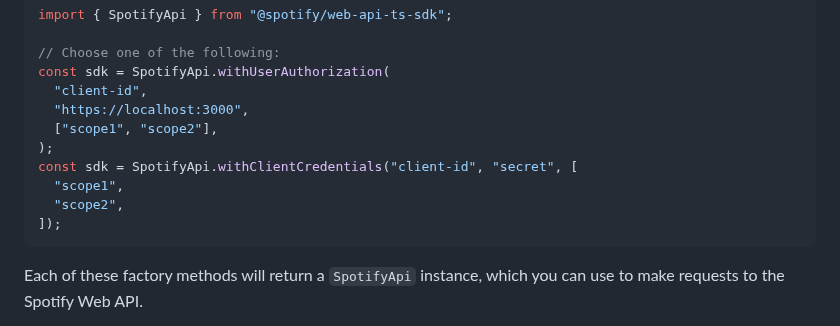
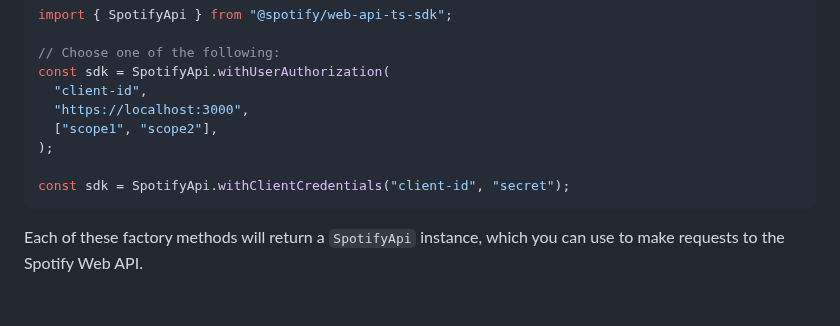
Before and after one commit to spotify/spotify-web-api-ts-sdk, a Markdown page: DOCS.md, the part around the change. Rendered like a GitHub page; blank space fills up the shorter version.

````diff
--- a/DOCS.md
+++ b/DOCS.md
@@ -32,10 +32,8 @@ const sdk = SpotifyApi.withUserAuthorization(
   "https://localhost:3000",
   ["scope1", "scope2"],
 );
-const sdk = SpotifyApi.withClientCredentials("client-id", "secret", [
-  "scope1",
-  "scope2",
-]);
+
+const sdk = SpotifyApi.withClientCredentials("client-id", "secret");
 ```
 
 Each of these factory methods will return a `SpotifyApi` instance, which you can use to make requests to the Spotify Web API.
````
